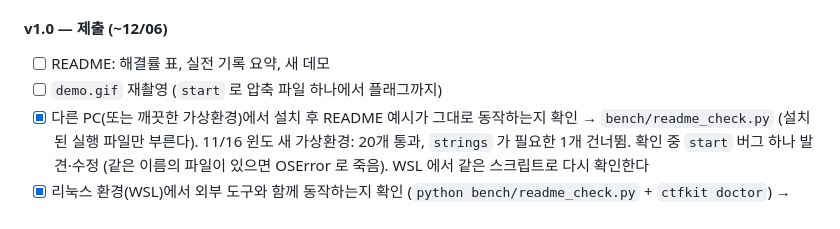
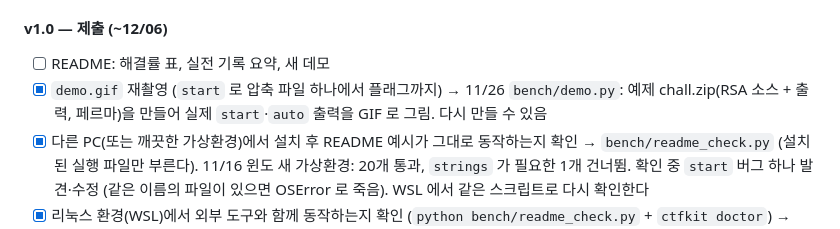
Before and after one commit to Seobyeong/ctfkit, a Markdown page: docs/ROADMAP.md, the part around the change. Drawn GitHub-style.

```diff
--- a/docs/ROADMAP.md
+++ b/docs/ROADMAP.md
@@ -365,7 +365,8 @@ ctfkit config show
 #### v1.0 — 제출 (~12/06)
 
 - [ ] README: 해결률 표, 실전 기록 요약, 새 데모
-- [ ] `demo.gif` 재촬영 (`start` 로 압축 파일 하나에서 플래그까지)
+- [x] `demo.gif` 재촬영 (`start` 로 압축 파일 하나에서 플래그까지)
+      → 11/26 `bench/demo.py`: 예제 chall.zip(RSA 소스 + 출력, 페르마)을 만들어 실제 `start`·`auto` 출력을 GIF 로 그림. 다시 만들 수 있음
 - [x] 다른 PC(또는 깨끗한 가상환경)에서 설치 후 README 예시가 그대로 동작하는지 확인
       → `bench/readme_check.py` (설치된 실행 파일만 부른다). 11/16 윈도 새 가상환경: 20개 통과, `strings` 가 필요한 1개 건너뜀.
       확인 중 `start` 버그 하나 발견·수정 (같은 이름의 파일이 있으면 OSError 로 죽음). WSL 에서 같은 스크립트로 다시 확인한다
```
Also changed, not shown: README.md (+6 -4 lines), docs/devlog.md (+3 -0 lines), docs/demo.gif, 2 other files.
